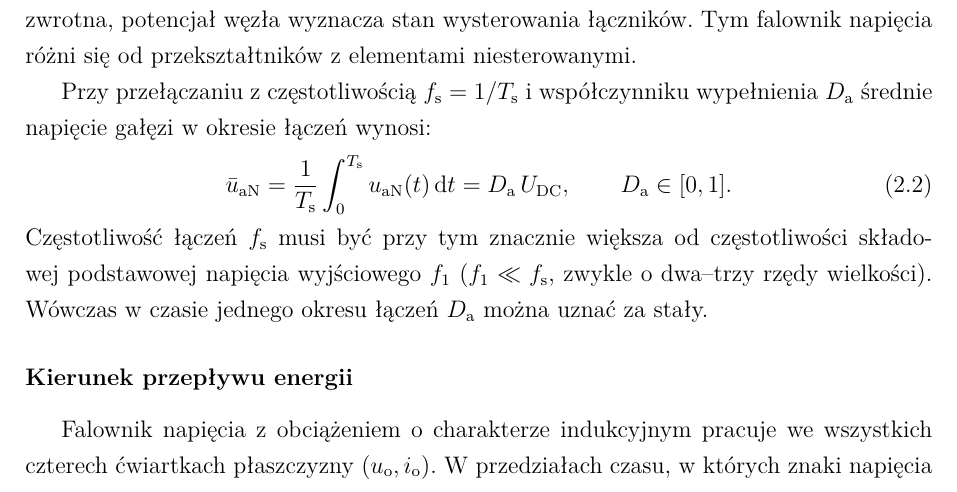
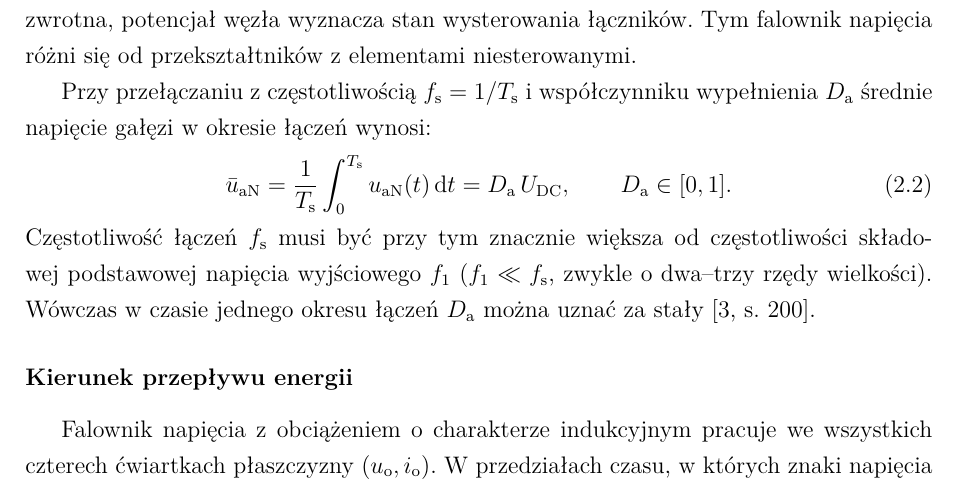
Before and after one commit to limonej109-dotcom/falownik, a LaTeX thesis (0_EngineeringThesis.tex, which reads Text/6_1_OnePhaseInverters-Theory.tex): part of page 16 of 44, cut so that both start at the same text. Compiled offline with XeLaTeX.

Commit message:
Rozdział 2: przypis do warunku f_1 << f_s
Co-Authored-By: Claude Opus 5.5 <noreply@anthropic.com>
Claude-Session: https://claude.ai/code/session_017QSLzt23auLp4BDNosh7aU

```diff
--- a/Text/6_1_OnePhaseInverters-Theory.tex
+++ b/Text/6_1_OnePhaseInverters-Theory.tex
@@ -92,7 +92,7 @@ i~współczynniku wypełnienia $D_\mathrm{a}$  średnie napięcie gałęzi w~okr
 Częstotliwość łączeń $f_\mathrm{s}$ musi być przy tym znacznie większa od
 częstotliwości składowej podstawowej napięcia wyjściowego $f_1$
 ($f_1 \ll f_\mathrm{s}$, zwykle o~dwa--trzy rzędy wielkości). Wówczas
-w~czasie jednego okresu łączeń $D_\mathrm{a}$ można uznać za stały.
+w~czasie jednego okresu łączeń $D_\mathrm{a}$ można uznać za stały~\cite[s.~200]{mohan2012}.
 \subsubsection*{Kierunek przepływu energii}
 
 Falownik napięcia z~obciążeniem o~charakterze indukcyjnym pracuje we
```
